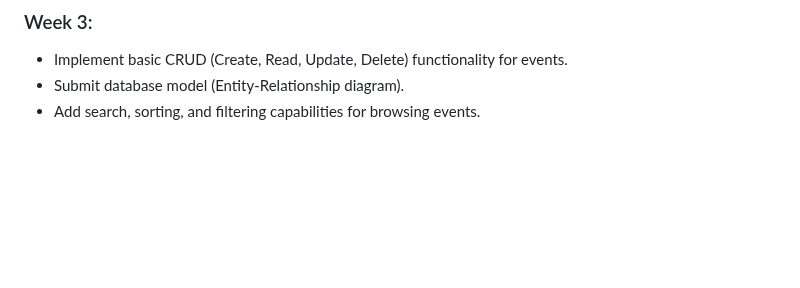
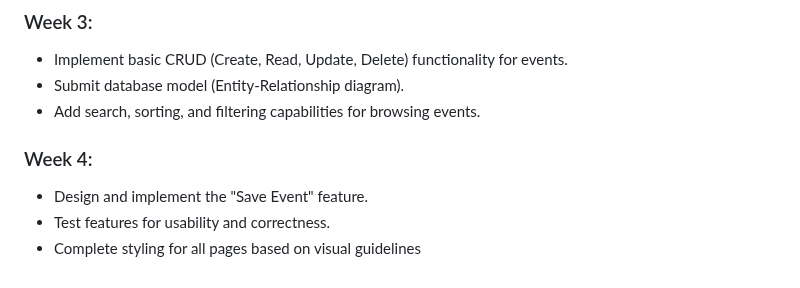
Before and after one commit to 582-41W-VA/lia-Eventify, a Markdown page: proposal-file.md, the part around the change. Drawn GitHub-style; blank space fills up the shorter version.

Commit message:
added Project Milestones for week 4

```diff
--- a/proposal-file.md
+++ b/proposal-file.md
@@ -86,3 +86,9 @@ Eventify will be developed using the following technologies:
 - Implement basic CRUD (Create, Read, Update, Delete) functionality for events.
 - Submit database model (Entity-Relationship diagram).
 - Add search, sorting, and filtering capabilities for browsing events.
+
+### Week 4:
+
+- Design and implement the "Save Event" feature.
+- Test features for usability and correctness.
+- Complete styling for all pages based on visual guidelines
```
